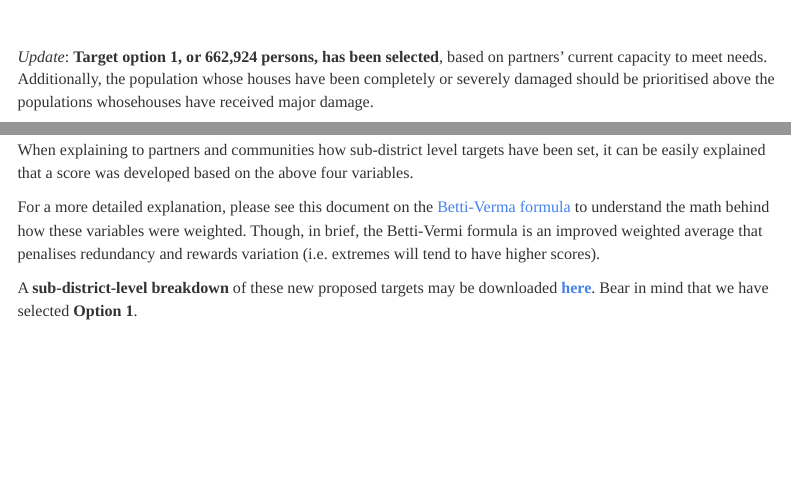
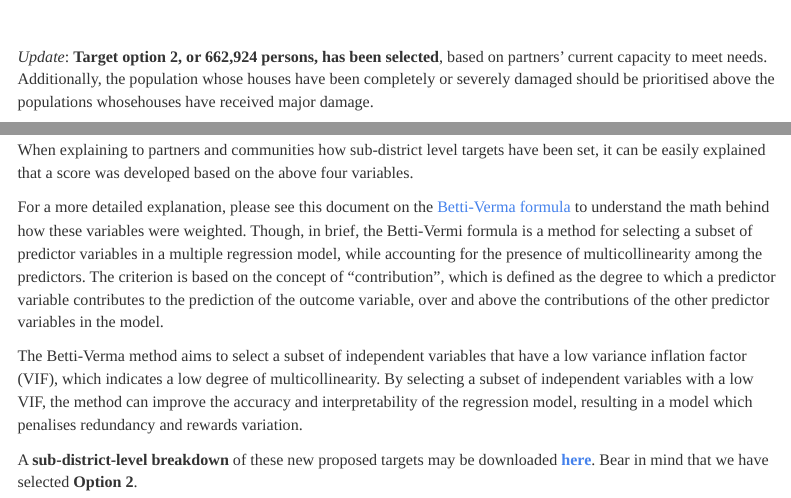
Before and after one commit to northwest-syria-cash-working-group/new_cash_targets, an R Markdown document (new_cash_targets.Rmd): the page in a window 1100 px wide, from 570 px down, and a second part further down, joined at a grey line. Rendered offline with R 4.5, knitr and Pandoc, with nearby package versions; some code elsewhere in the file could not run offline; menus at the side of the page are left out; column names are cleaned by a stand-in for the janitor package.

Commit message:
typo corrected
also some additional detail on the betti-verma formula

```diff
--- a/new_cash_targets.Rmd
+++ b/new_cash_targets.Rmd
@@ -237,7 +237,7 @@ needs_cash %>%
 
 <br>
 
-*Update*: **Target option 1, or 662,924 persons, has been selected**, based on partners' current capacity to meet needs. Additionally, the population whose houses have been completely or severely damaged should be prioritised above the populations whosehouses have received major damage.
+*Update*: **Target option 2, or 662,924 persons, has been selected**, based on partners' current capacity to meet needs. Additionally, the population whose houses have been completely or severely damaged should be prioritised above the populations whosehouses have received major damage.
 
 Partner capacities and community-level needs will be reassessed regularly. Should the situation change or new data be made available, the targets will also be correspondingly be updated.
 
@@ -257,9 +257,11 @@ This preliminary allocation has been based on the combination of four variables,
 
 When explaining to partners and communities how sub-district level targets have been set, it can be easily explained that a score was developed based on the above four variables.
 
-For a more detailed explanation, please see this document on the [Betti-Verma formula](http://medim.ceps.lu/stata/mdepriv_v3.pdf) to understand the math behind how these variables were weighted. Though, in brief, the Betti-Vermi formula is an improved weighted average that penalises redundancy and rewards variation (i.e. extremes will tend to have higher scores).
+For a more detailed explanation, please see this document on the [Betti-Verma formula](http://medim.ceps.lu/stata/mdepriv_v3.pdf) to understand the math behind how these variables were weighted. Though, in brief, the Betti-Vermi formula is a method for selecting a subset of predictor variables in a multiple regression model, while accounting for the presence of multicollinearity among the predictors. The criterion is based on the concept of "contribution", which is defined as the degree to which a predictor variable contributes to the prediction of the outcome variable, over and above the contributions of the other predictor variables in the model.
 
-A **sub-district-level breakdown** of these new proposed targets may be downloaded **[here](https://github.com/northwest-syria-cash-working-group/new_cash_targets/raw/main/data/proposed_targets_preliminary_allocation.xlsx)**. Bear in mind that we have selected **Option 1**.
+The Betti-Verma method aims to select a subset of independent variables that have a low variance inflation factor (VIF), which indicates a low degree of multicollinearity. By selecting a subset of independent variables with a low VIF, the method can improve the accuracy and interpretability of the regression model, resulting in a model which penalises redundancy and rewards variation.
+
+A **sub-district-level breakdown** of these new proposed targets may be downloaded **[here](https://github.com/northwest-syria-cash-working-group/new_cash_targets/raw/main/data/proposed_targets_preliminary_allocation.xlsx)**. Bear in mind that we have selected **Option 2**.
 
 <br><br>
 
```
Also changed, not shown: index.html, new_cash_targets.html, new_cash_targets.Rmd (4 more changed lines).
